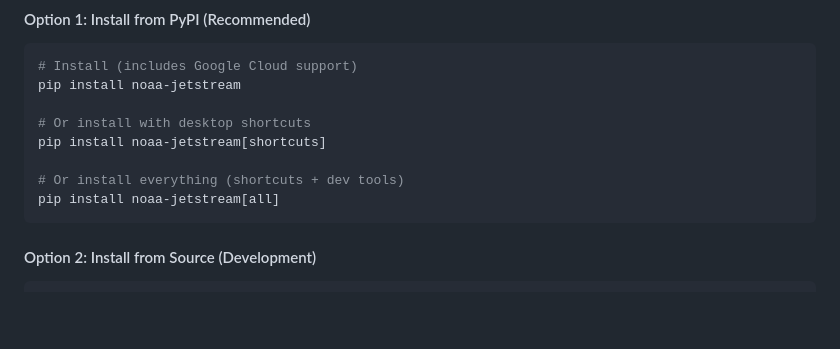
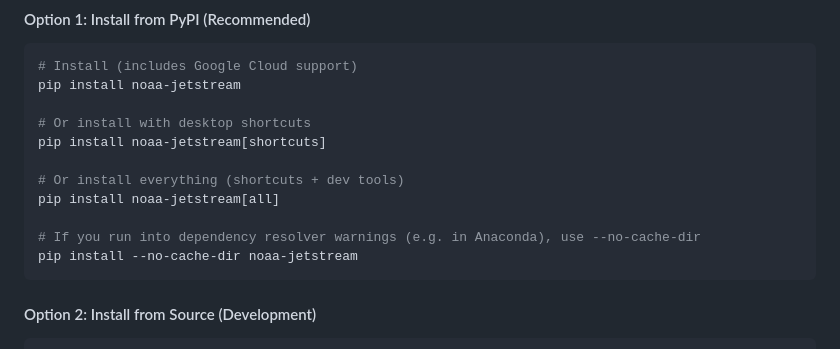
Before and after one commit to MichaelAkridge-NOAA/jetstream, a Markdown page: README.md, the part around the change. GitHub-like rendering; blank space fills up the shorter version.

````diff
--- a/README.md
+++ b/README.md
@@ -51,6 +51,9 @@ pip install noaa-jetstream[shortcuts]
 
 # Or install everything (shortcuts + dev tools)
 pip install noaa-jetstream[all]
+
+# If you run into dependency resolver warnings (e.g. in Anaconda), use --no-cache-dir
+pip install --no-cache-dir noaa-jetstream
 ```
 
 #### Option 2: Install from Source (Development)
````
